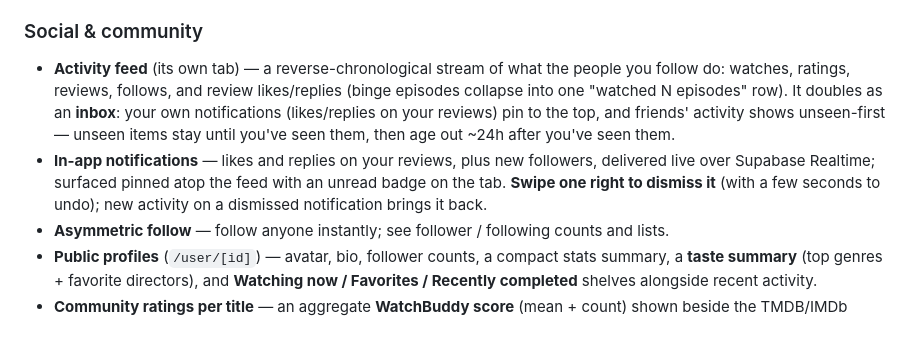
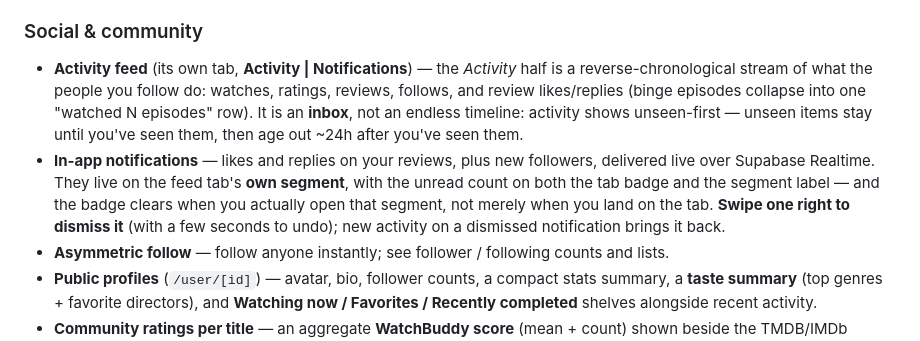
Before and after one commit to RobertJmek/WatchBuddy, a Markdown page: README.md, the part around the change. Rendered like a GitHub page.

Commit message:
docs: README describes the feed's two segments
The Social & community bullets still said notifications "pin to the top" of
the feed and that the badge belongs to the tab. Both are now the segment's.

Co-Authored-By: Claude Opus 5 <noreply@anthropic.com>
Claude-Session: https://claude.ai/code/session_015KaNYVbcSU8hqLJdNv1QYo

```diff
--- a/README.md
+++ b/README.md
@@ -70,16 +70,16 @@ distributed this way — Apple requires installs via Xcode or TestFlight (see
 - **Breakdowns** — genre, decade, language, movie/TV split, library status, and top networks.
 
 ### Social & community
-- **Activity feed** (its own tab) — a reverse-chronological stream of what the people you
-  follow do: watches, ratings, reviews, follows, and review likes/replies (binge episodes
-  collapse into one "watched N episodes" row). It doubles as an **inbox**: your own
-  notifications (likes/replies on your reviews) pin to the top, and friends' activity shows
-  unseen-first — unseen items stay until you've seen them, then age out ~24h after you've
-  seen them.
+- **Activity feed** (its own tab, **Activity | Notifications**) — the *Activity* half is a
+  reverse-chronological stream of what the people you follow do: watches, ratings, reviews,
+  follows, and review likes/replies (binge episodes collapse into one "watched N episodes"
+  row). It is an **inbox**, not an endless timeline: activity shows unseen-first — unseen
+  items stay until you've seen them, then age out ~24h after you've seen them.
 - **In-app notifications** — likes and replies on your reviews, plus new followers, delivered
-  live over Supabase Realtime; surfaced pinned atop the feed with an unread badge on the tab.
-  **Swipe one right to dismiss it** (with a few seconds to undo); new activity on a dismissed
-  notification brings it back.
+  live over Supabase Realtime. They live on the feed tab's **own segment**, with the unread
+  count on both the tab badge and the segment label — and the badge clears when you actually
+  open that segment, not merely when you land on the tab. **Swipe one right to dismiss it**
+  (with a few seconds to undo); new activity on a dismissed notification brings it back.
 - **Asymmetric follow** — follow anyone instantly; see follower / following counts and lists.
 - **Public profiles** (`/user/[id]`) — avatar, bio, follower counts, a compact stats summary,
   a **taste summary** (top genres + favorite directors), and **Watching now / Favorites /
```
